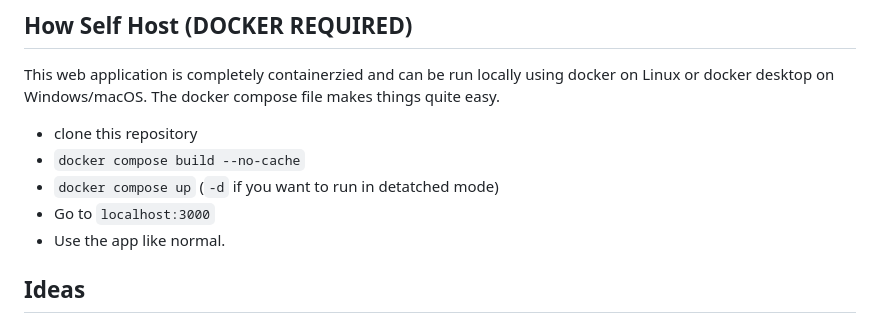
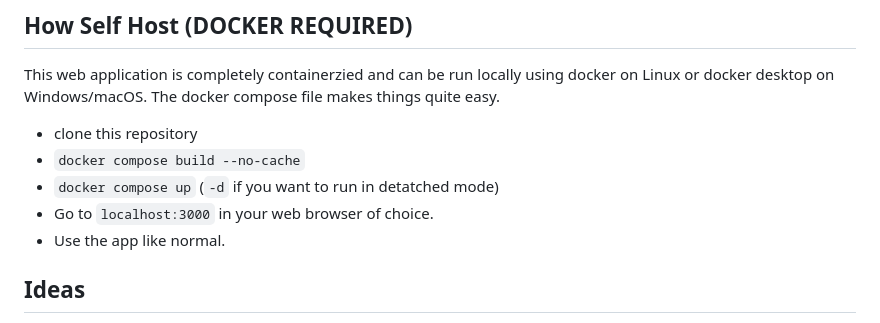
Before and after one commit to afnleaf/pkautocalc, a Markdown page: README.md, the part around the change. GitHub-like rendering.

Commit message:
Added: self host instructions

```diff
--- a/README.md
+++ b/README.md
@@ -20,7 +20,7 @@ This web application is completely containerzied and can be run locally using do
 - clone this repository
 - `docker compose build --no-cache`
 - `docker compose up` (`-d` if you want to run in detatched mode)
-- Go to `localhost:3000`
+- Go to `localhost:3000` in your web browser of choice.
 - Use the app like normal.
 
 ## Ideas
```
